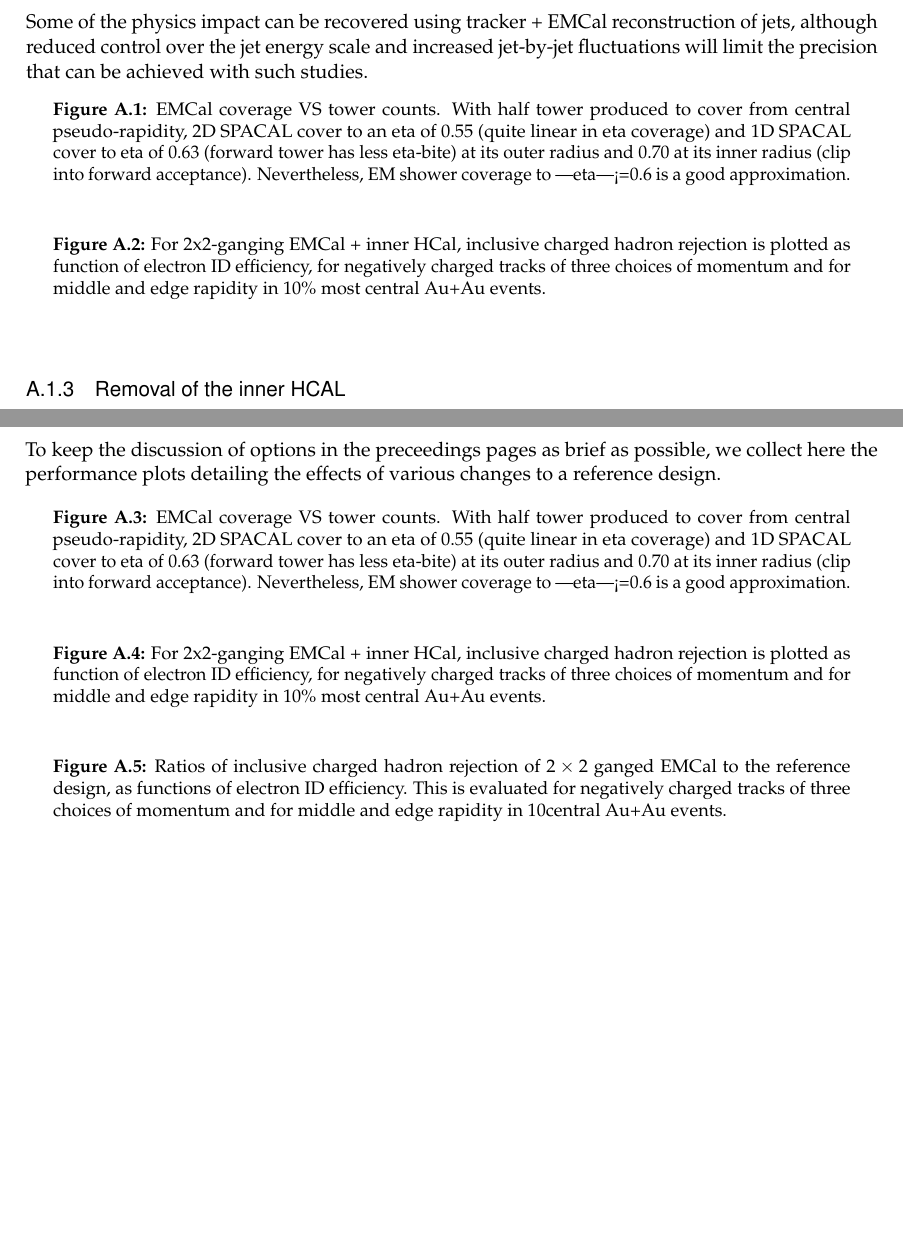
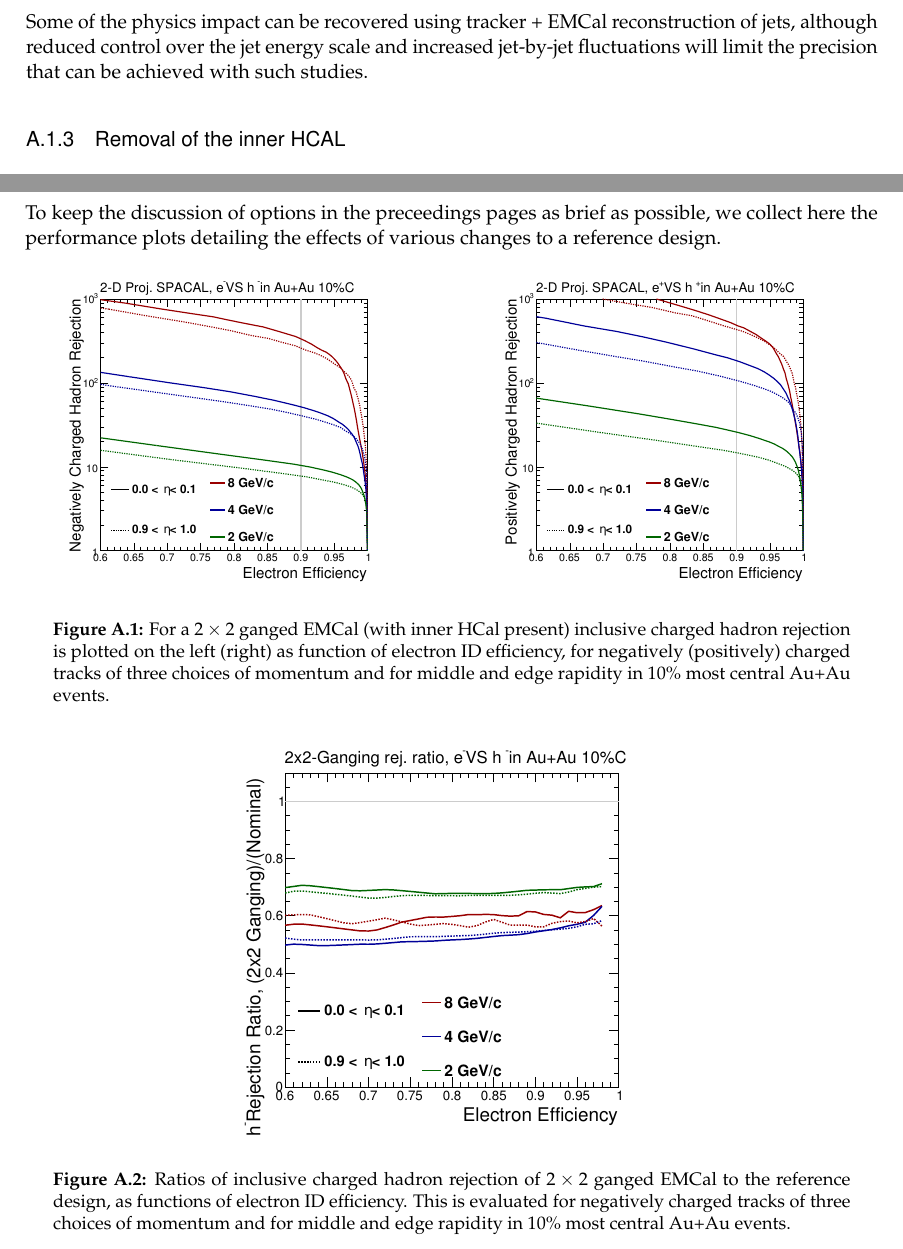
Before and after one commit to davidmorrison/baseline_scope_2016, a LaTeX book (main.tex, which reads appendix.tex): two parts of pages 9 and 10 of 11 before the commit and two parts of pages 9 and 10 of 12 after it, joined at a grey line, cut so that both start at the same text, the shorter picture padded with empty space. Compiled offline with pdfLaTeX.

Commit message:
New plots for draft

```diff
--- a/appendix.tex
+++ b/appendix.tex
@@ -28,24 +28,6 @@ studies, we expect the following loss of statistics: FIXME
 
 Some of the physics impact can be recovered using tracker + EMCal reconstruction of jets, although reduced control over the jet
 energy scale and increased jet-by-jet fluctuations will limit the precision that can be achieved with such studies.
-
-\begin{figure}[hbt]
-  \centering
-%  \includegraphics[width=0.6\linewidth]{figs/eta_tower_fraction}
-  \caption{EMCal coverage VS tower counts. With half tower produced to cover from central pseudo-rapidity, 2D SPACAL cover to an eta of 0.55 (quite linear in eta coverage) and 1D SPACAL cover to eta of 0.63 (forward tower has less eta-bite) at its outer radius and 0.70 at its inner radius (clip into forward acceptance). Nevertheless, EM shower coverage to |eta|<=0.6 is a good approximation.}
-  \label{fig:eta_tower_fraction}
-\end{figure}
-
-\begin{figure}[hbt]
-  \centering
-%  \includegraphics[width=0.6\linewidth]{figs/eid_auau}
-  \caption{For 2x2-ganging EMCal + inner HCal, inclusive charged
-    hadron rejection is plotted as function of electron ID efficiency,
-    for negatively charged tracks of three choices of momentum and for
-    middle and edge rapidity in 10\% most central Au+Au events.}
-  \label{fig:eid_auau}
-\end{figure}
-
 
 \subsection{Removal of the inner HCAL}
 
@@ -82,28 +64,27 @@ of various changes to a reference design.
 
 \begin{figure}[hbt]
   \centering
-%  \includegraphics[width=0.6\linewidth]{figs/eta_tower_fraction}
-  \caption{EMCal coverage VS tower counts. With half tower produced to cover from central pseudo-rapidity, 2D SPACAL cover to an eta of 0.55 (quite linear in eta coverage) and 1D SPACAL cover to eta of 0.63 (forward tower has less eta-bite) at its outer radius and 0.70 at its inner radius (clip into forward acceptance). Nevertheless, EM shower coverage to |eta|<=0.6 is a good approximation.}
-  \label{fig:eta_tower_fraction}
+  \includegraphics[width=0.4\linewidth]{figs/DrawEcal_Likelihood_Sum_RejectionCurve_AuAuSummary}
+  \hspace{0.1\linewidth}
+  \includegraphics[width=0.4\linewidth]{figs/DrawEcal_Likelihood_Sum_RejectionCurve_AuAuSummaryPos}
+  \caption{For a $2\times2$ ganged EMCal (with inner HCal present)
+    inclusive charged hadron rejection is plotted on the left (right)
+    as function of electron ID efficiency, for negatively (positively)
+    charged tracks of three choices of momentum and for middle and
+    edge rapidity in 10\% most central Au+Au events.}
+  \label{fig:eid_auau}
 \end{figure}
 
 \begin{figure}[hbt]
   \centering
-%  \includegraphics[width=0.6\linewidth]{figs/eid_auau}
-  \caption{For 2x2-ganging EMCal + inner HCal, inclusive charged
-    hadron rejection is plotted as function of electron ID efficiency,
-    for negatively charged tracks of three choices of momentum and for
-    middle and edge rapidity in 10\% most central Au+Au events.}
-  \label{fig:eid_auau}
+  \includegraphics[width=0.5\linewidth]{figs/DrawEcal_Likelihood_Sum_RejectionCurve_AuAuSummary_Compare}
+  \caption{ Ratios of inclusive charged hadron rejection of $2\times2$
+    ganged EMCal to the reference design, as functions of electron ID
+    efficiency. This is evaluated for negatively charged tracks of
+    three choices of momentum and for middle and edge rapidity in 10\%
+    most central Au+Au events.}
+\label{fig:eid_ratios_auau}
 \end{figure}
 
-%DrawEcal_Likelihood_Sum_RejectionCurve_AuAuSummary_Compare
 \begin{figure}[hbt]
   \centering
-
-  \caption{ Ratios of inclusive charged hadron rejection of $2\times2$ ganged
- EMCal to the reference design, as functions of electron ID
- efficiency. This is evaluated for negatively charged tracks of three
- choices of momentum and for middle and edge rapidity in 10% most
- central Au+Au events.}
-\label{fig:eid_ratios_auau}
```
Also changed, not shown: figs/DrawEcal_Likelihood_Sum_RejectionCurve_AuAuSummary.pdf (added), figs/DrawEcal_Likelihood_Sum_RejectionCurve_AuAuSummaryPos.pdf (added), figs/DrawEcal_Likelihood_Sum_RejectionCurve_AuAuSummary_Compare.pdf (added), figs/jet_response_reduced_emcal_eta_0.png (added), figs/jet_response_reduced_emcal_eta_05.png (added), figs/jet_response_reduced_emcal_eta_07.png (added), main.pdf, appendix.tex (10 more changed lines), 5 other files.
